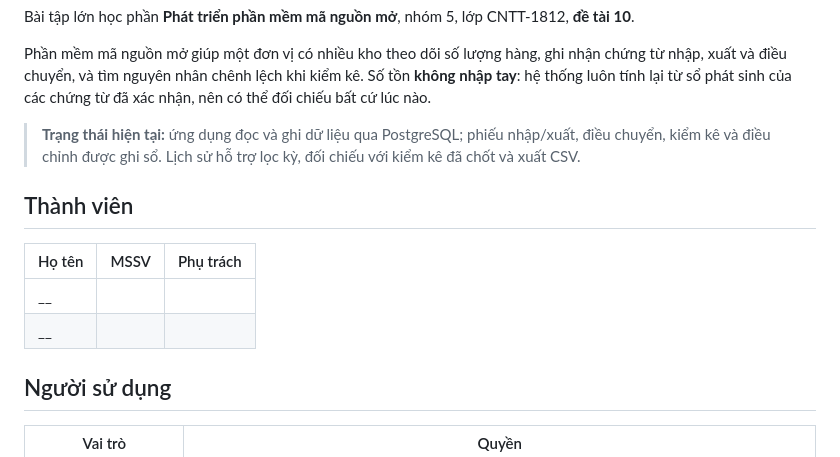
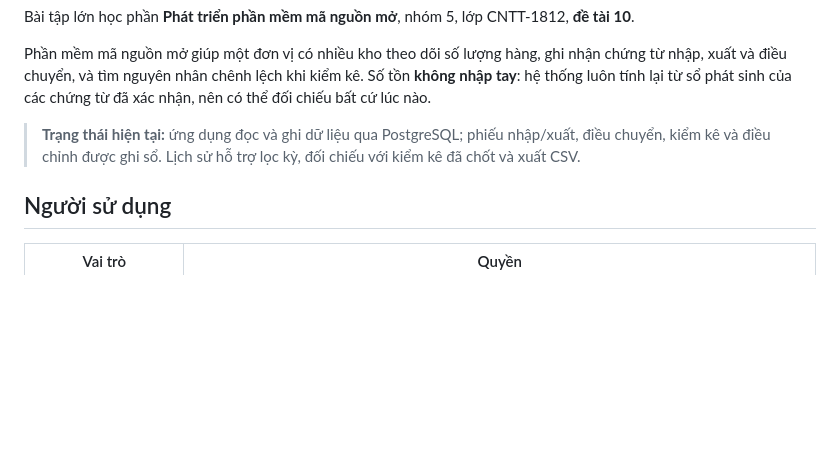
Before and after one commit to Tuannnk/PTPMMNM-CNTT-1812-NHOM-5, a Markdown page: README.md, the part around the change. Rendered like a GitHub page; blank space fills up the shorter version.

Commit message:
sửa lại readme

```diff
--- a/README.md
+++ b/README.md
@@ -5,13 +5,6 @@ Bài tập lớn học phần **Phát triển phần mềm mã nguồn mở**, n
 Phần mềm mã nguồn mở giúp một đơn vị có nhiều kho theo dõi số lượng hàng, ghi nhận chứng từ nhập, xuất và điều chuyển, và tìm nguyên nhân chênh lệch khi kiểm kê. Số tồn **không nhập tay**: hệ thống luôn tính lại từ sổ phát sinh của các chứng từ đã xác nhận, nên có thể đối chiếu bất cứ lúc nào.
 
 > **Trạng thái hiện tại:** ứng dụng đọc và ghi dữ liệu qua PostgreSQL; phiếu nhập/xuất, điều chuyển, kiểm kê và điều chỉnh được ghi sổ. Lịch sử hỗ trợ lọc kỳ, đối chiếu với kiểm kê đã chốt và xuất CSV.
-
-## Thành viên
-
-| Họ tên | MSSV | Phụ trách |
-| ------ | ---- | --------- |
-| \_\_   |      |           |
-| \_\_   |      |           |
 
 ## Người sử dụng
 
```
